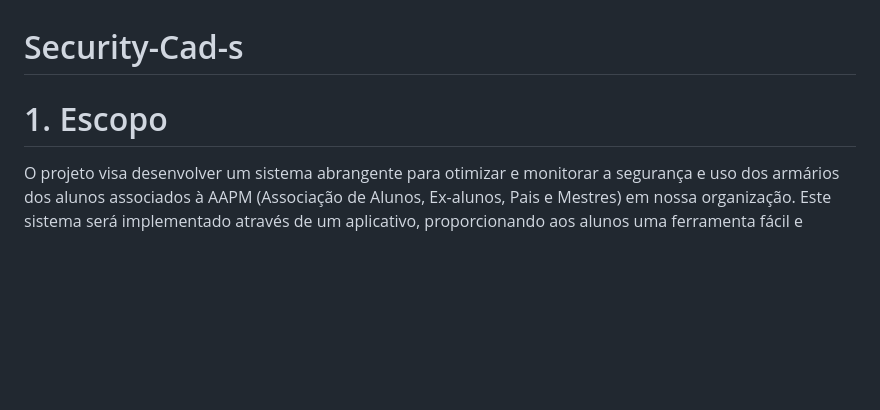
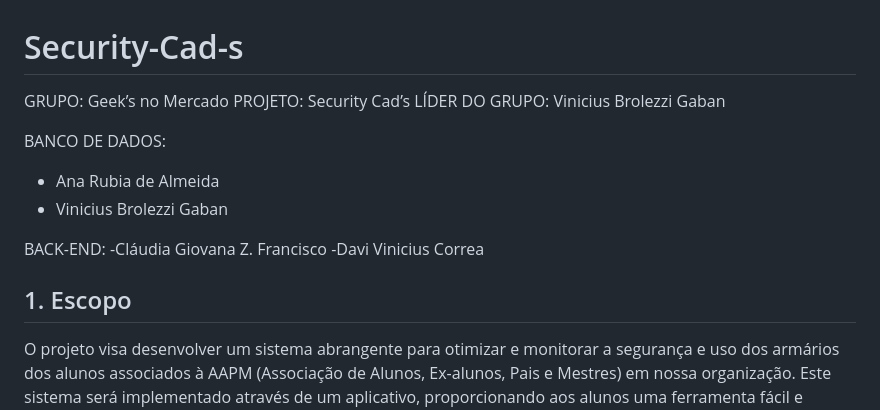
Before and after one commit to SSancaSH-Projetos/Security-Cad-s, a Markdown page: README.md, the part around the change. GitHub-like rendering; blank space fills up the shorter version.

```diff
--- a/README.md
+++ b/README.md
@@ -1,6 +1,18 @@
 # Security-Cad-s
 
-# 1. Escopo
+GRUPO: Geek’s no Mercado
+PROJETO: Security Cad’s
+LÍDER DO GRUPO: Vinicius Brolezzi Gaban
+
+BANCO DE DADOS:
+- Ana Rubia de Almeida
+- Vinicius Brolezzi Gaban
+
+BACK-END:
+-Cláudia Giovana  Z. Francisco
+-Davi Vinicius Correa
+
+## 1. Escopo
 
 O projeto visa desenvolver um sistema abrangente para otimizar e monitorar a segurança e uso dos armários dos alunos associados à AAPM (Associação de Alunos, Ex-alunos, Pais e Mestres) em nossa organização. Este sistema será implementado através de um aplicativo, proporcionando aos alunos uma ferramenta fácil e eficiente para facilitar a vida do aluno, promovendo ao mesmo tempo uma segurança de alto nível. O objetivo principal é melhorar a segurança, confiabilidade e eficiência no processo de automatização da tranca dos armários, facilitando a vida tanto dos alunos quanto dos administradores.
 
```
